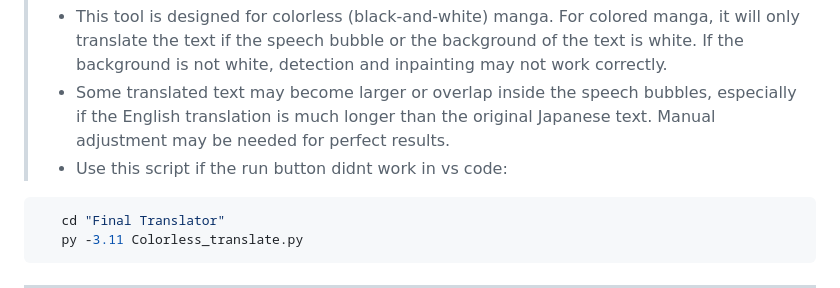
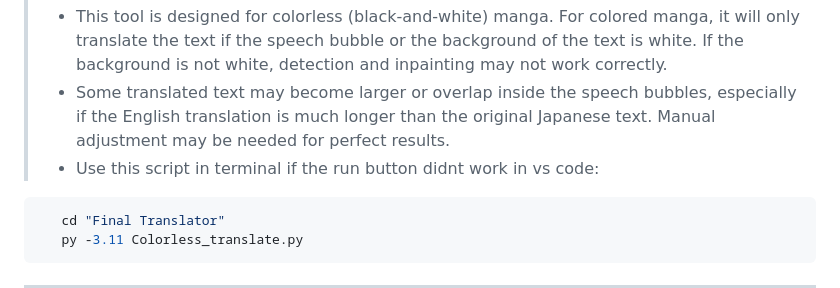
Before and after one commit to MICHAELLO29/Colorless-Manga-Translator, a Markdown page: README.md, the part around the change. Drawn GitHub-style.

Commit message:
revised the reminder

````diff
--- a/README.md
+++ b/README.md
@@ -7,7 +7,7 @@
 > ⚠️ **Reminder:**
 > - This tool is designed for colorless (black-and-white) manga. For colored manga, it will only translate the text if the speech bubble or the background of the text is white. If the background is not white, detection and inpainting may not work correctly.
 > - Some translated text may become larger or overlap inside the speech bubbles, especially if the English translation is much longer than the original Japanese text. Manual adjustment may be needed for perfect results.
-> - Use this script if the run button didnt work in vs code:
+> - Use this script in terminal if the run button didnt work in vs code:
 ```bash
    cd "Final Translator"
    py -3.11 Colorless_translate.py
````
